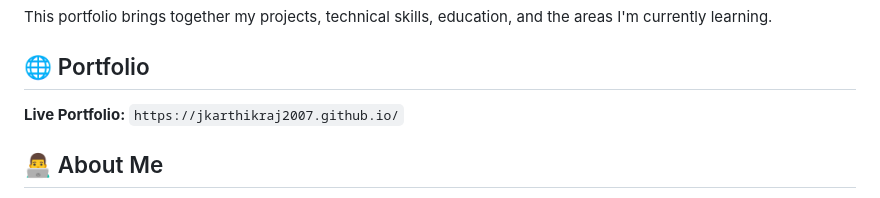
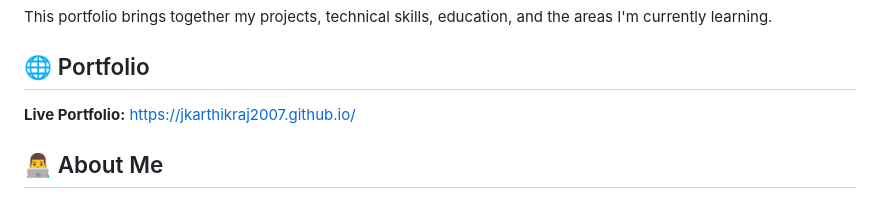
Before and after one commit to jkarthikraj2007/jkarthikraj2007.github.io, a Markdown page: README.md, the part around the change. Rendered like a GitHub page.

Commit message:
Fix link formatting in README.md

```diff
--- a/README.md
+++ b/README.md
@@ -11,7 +11,7 @@ This portfolio brings together my projects, technical skills, education, and the
 ## 🌐 Portfolio
 
 **Live Portfolio:**
-`https://jkarthikraj2007.github.io/`
+[https://jkarthikraj2007.github.io/](https://jkarthikraj2007.github.io/)
 
 ## 👨‍💻 About Me
 
```
